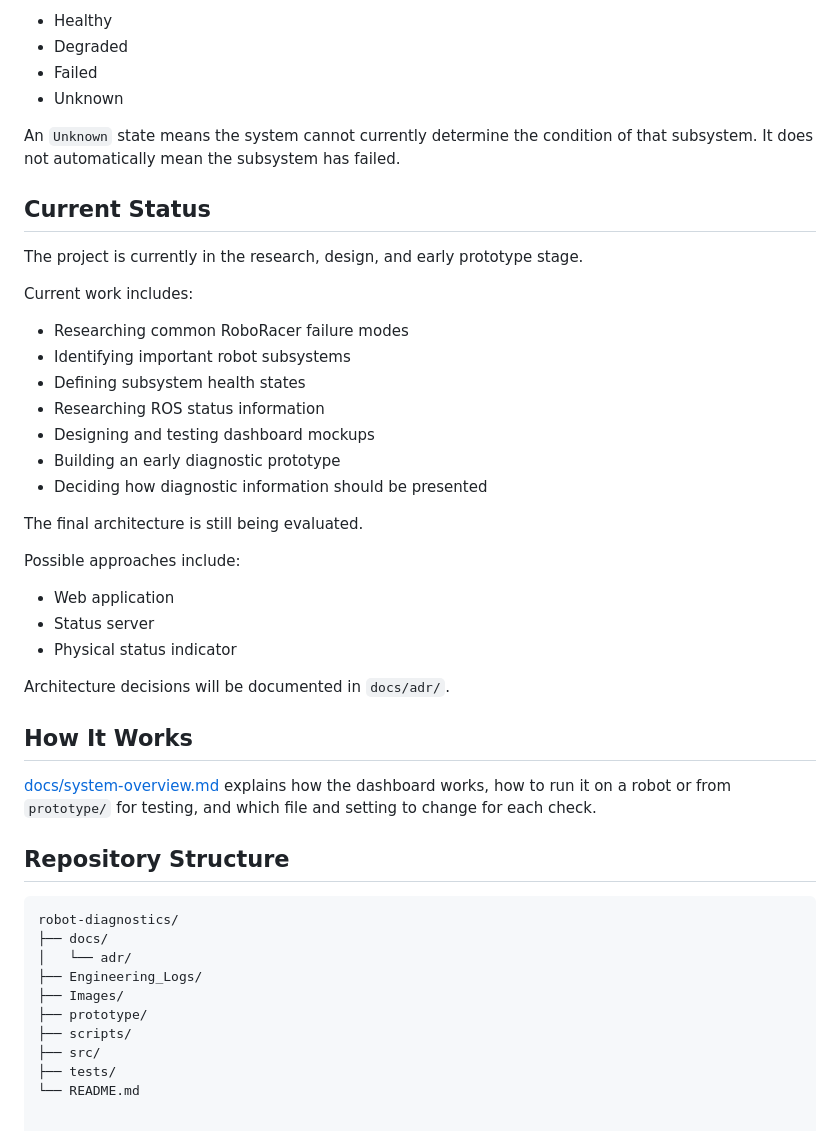
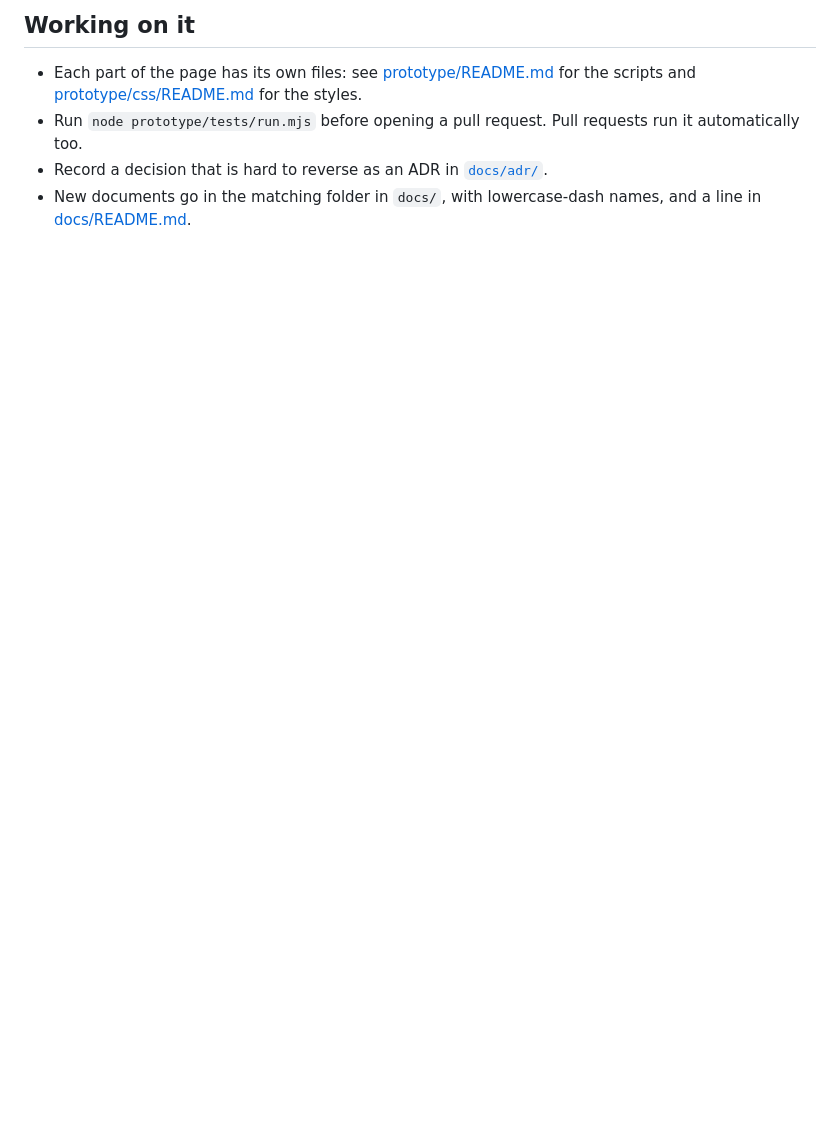
Before and after one commit to wsu-roboracer/robot-diagnostics, a Markdown page: README.md, the part around one of its changes. Rendered like a GitHub page; blank space fills up the shorter version.

````diff
--- a/README.md
+++ b/README.md
@@ -43,49 +47,7 @@ Subsystems may report states such as:
 
-- Healthy
-- Degraded
-- Failed
-- Unknown
+## Working on it
 
-An `Unknown` state means the system cannot currently determine the condition of that subsystem. It does not automatically mean the subsystem has failed.
-
-## Current Status
-
-The project is currently in the research, design, and early prototype stage.
-
-Current work includes:
-
-- Researching common RoboRacer failure modes
-- Identifying important robot subsystems
-- Defining subsystem health states
-- Researching ROS status information
-- Designing and testing dashboard mockups
-- Building an early diagnostic prototype
-- Deciding how diagnostic information should be presented
-
-The final architecture is still being evaluated.
-
-Possible approaches include:
-
-- Web application
-- Status server
-- Physical status indicator
-
-Architecture decisions will be documented in `docs/adr/`.
-
-## How It Works
-
-[docs/system-overview.md](docs/system-overview.md) explains how the dashboard works, how to run it on a robot or from `prototype/` for testing, and which file and setting to change for each check.
-
-## Repository Structure
-
-```text
-robot-diagnostics/
-├── docs/
-│   └── adr/
-├── Engineering_Logs/
-├── Images/
-├── prototype/
-├── scripts/
-├── src/
-├── tests/
-└── README.md
+- Each part of the page has its own files: see [prototype/README.md](prototype/README.md) for the scripts and [prototype/css/README.md](prototype/css/README.md) for the styles.
+- Run `node prototype/tests/run.mjs` before opening a pull request. Pull requests run it automatically too.
+- Record a decision that is hard to reverse as an ADR in [`docs/adr/`](docs/adr/).
+- New documents go in the matching folder in `docs/`, with lowercase-dash names, and a line in [docs/README.md](docs/README.md).
````
Also changed, not shown: other parts of README.md (+29 -25 lines), Images/dashboard-overview.png (added).
